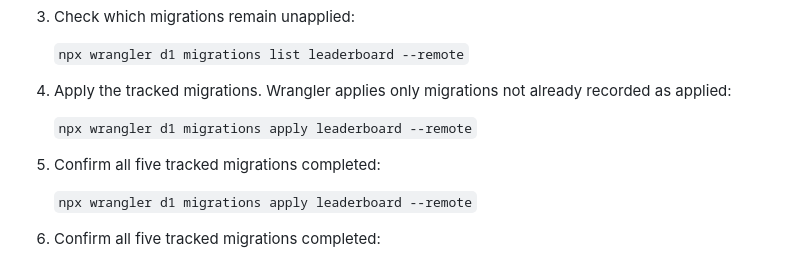
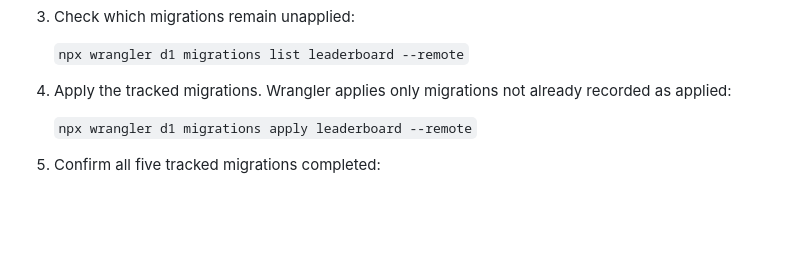
Before and after one commit to Blagos1195/GcseVault, a Markdown page: CLOUDFLARE_MIGRATION.md, the part around the change. Rendered like a GitHub page; blank space fills up the shorter version.

Commit message:
Correct migration checklist numbering

```diff
--- a/CLOUDFLARE_MIGRATION.md
+++ b/CLOUDFLARE_MIGRATION.md
@@ -27,10 +27,6 @@ The owner reports that migrations `0001` through `0004` are already applied to p
    `npx wrangler d1 migrations list leaderboard --remote`
 
 4. Apply the tracked migrations. Wrangler applies only migrations not already recorded as applied:
-
-   `npx wrangler d1 migrations apply leaderboard --remote`
-
-5. Confirm all five tracked migrations completed:
 
    `npx wrangler d1 migrations apply leaderboard --remote`
 
```
